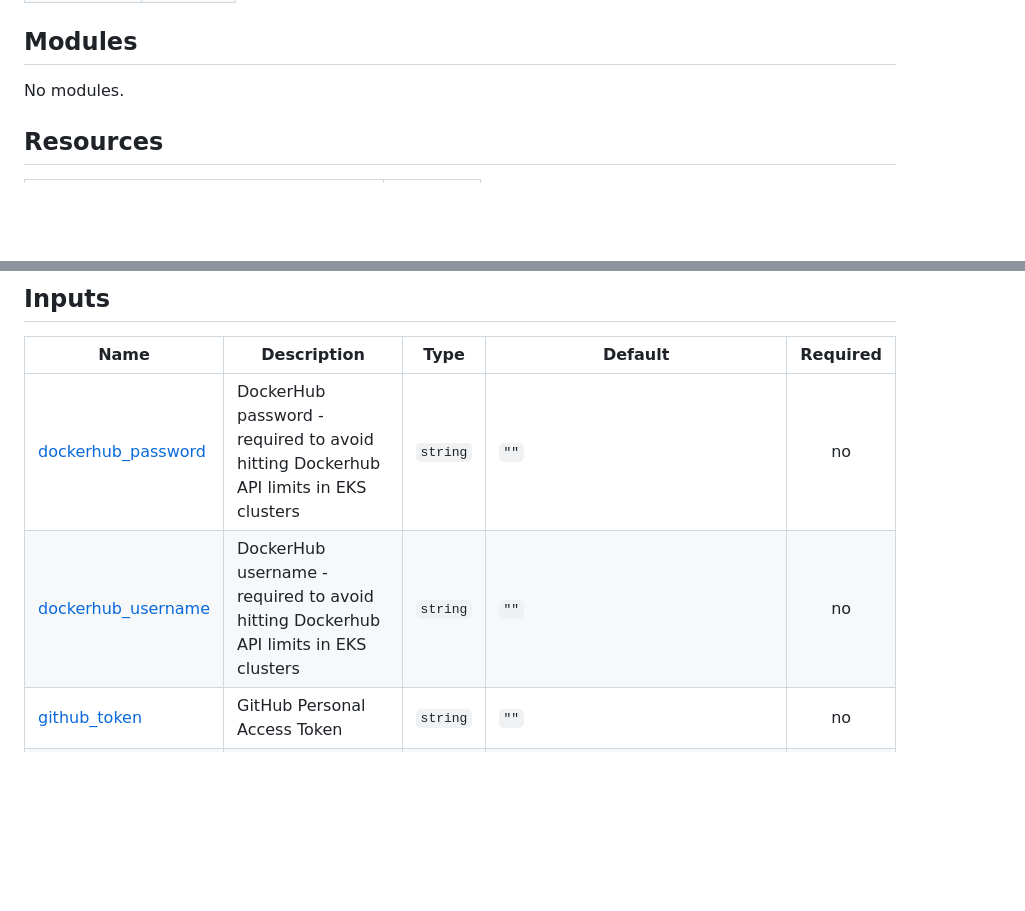
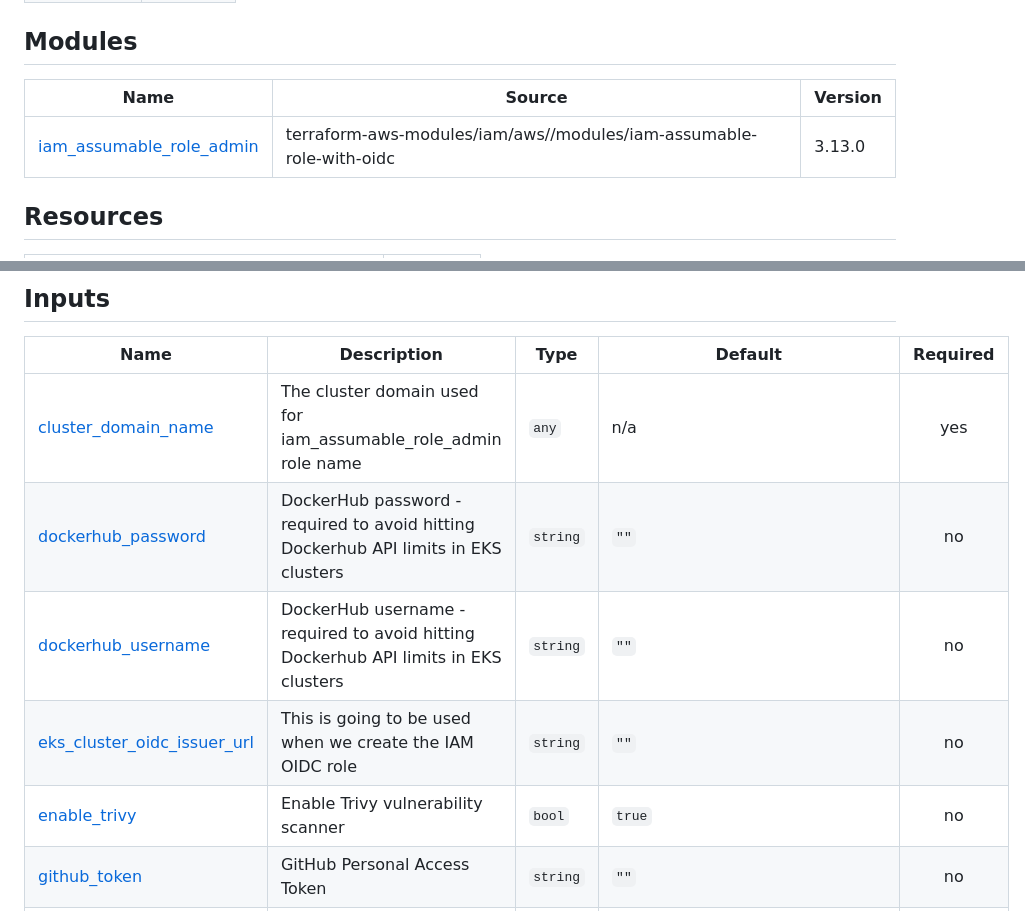
Before and after one commit to ministryofjustice/cloud-platform-terraform-trivy-operator, a Markdown page: README.md, 2 parts joined by grey strips. Rendered like a GitHub page; blank space fills up the shorter version.

Commit message:
terraform-docs: automated action

```diff
--- a/README.md
+++ b/README.md
@@ -94,7 +94,9 @@ See the [examples/](examples/) folder for more information.
 
 ## Modules
 
-No modules.
+| Name | Source | Version |
+|------|--------|---------|
+| <a name="module_iam_assumable_role_admin"></a> [iam\_assumable\_role\_admin](#module\_iam\_assumable\_role\_admin) | terraform-aws-modules/iam/aws//modules/iam-assumable-role-with-oidc | 3.13.0 |
 
 ## Resources
 
@@ -108,8 +110,11 @@ No modules.
 
 | Name | Description | Type | Default | Required |
 |------|-------------|------|---------|:--------:|
+| <a name="input_cluster_domain_name"></a> [cluster\_domain\_name](#input\_cluster\_domain\_name) | The cluster domain used for iam\_assumable\_role\_admin role name | `any` | n/a | yes |
 | <a name="input_dockerhub_password"></a> [dockerhub\_password](#input\_dockerhub\_password) | DockerHub password - required to avoid hitting Dockerhub API limits in EKS clusters | `string` | `""` | no |
 | <a name="input_dockerhub_username"></a> [dockerhub\_username](#input\_dockerhub\_username) | DockerHub username - required to avoid hitting Dockerhub API limits in EKS clusters | `string` | `""` | no |
+| <a name="input_eks_cluster_oidc_issuer_url"></a> [eks\_cluster\_oidc\_issuer\_url](#input\_eks\_cluster\_oidc\_issuer\_url) | This is going to be used when we create the IAM OIDC role | `string` | `""` | no |
+| <a name="input_enable_trivy"></a> [enable\_trivy](#input\_enable\_trivy) | Enable Trivy vulnerability scanner | `bool` | `true` | no |
 | <a name="input_github_token"></a> [github\_token](#input\_github\_token) | GitHub Personal Access Token | `string` | `""` | no |
 | <a name="input_service_monitor"></a> [service\_monitor](#input\_service\_monitor) | Enable ServiceMonitor for Prometheus Operator | `bool` | `true` | no |
 | <a name="input_severity_list"></a> [severity\_list](#input\_severity\_list) | A single string providing comma separated list of CVE Severity levels to be monitored. Possible values are UNKNOWN, LOW, MEDIUM, HIGH, CRITICAL | `string` | `"UNKNOWN,LOW,MEDIUM,HIGH,CRITICAL"` | no |
```
